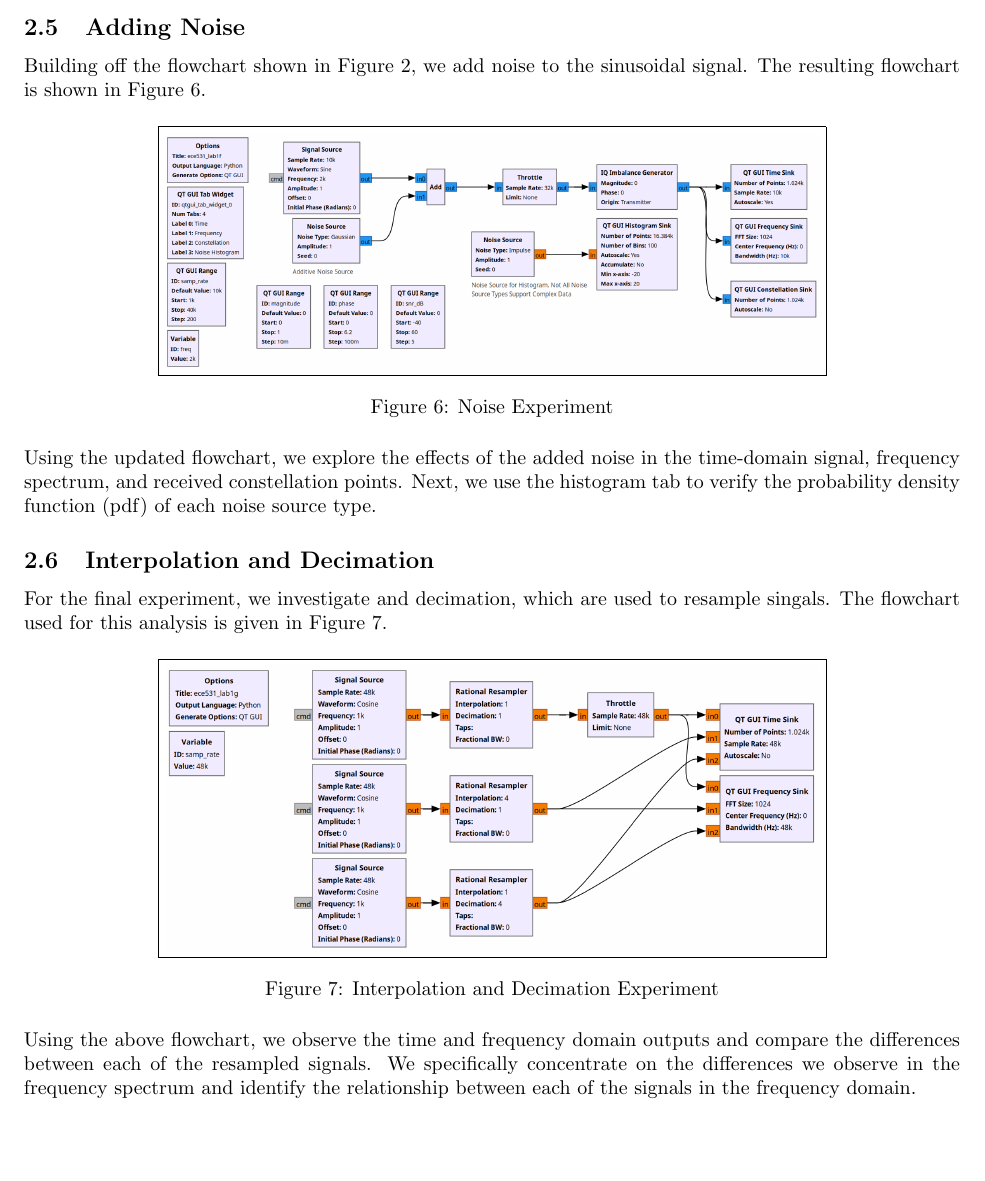
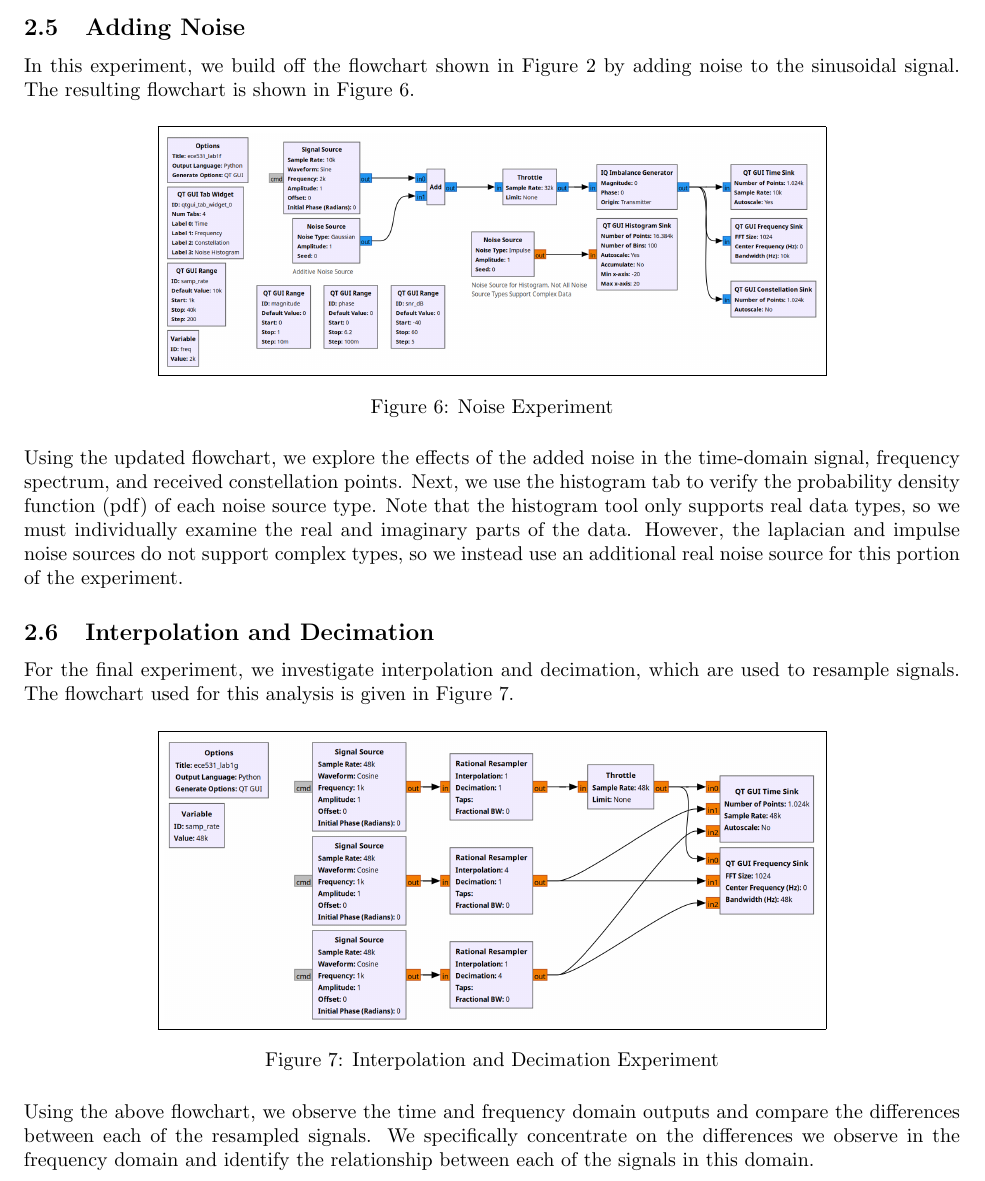
Before and after one commit to osowatzke/ECE_531_Labs, a LaTeX document (1/lab_report.tex): part of page 6 of 23, cut so that both start at the same text, the shorter picture padded with empty space. Compiled offline with pdfLaTeX.

Commit message:
Working on procedure section

```diff
--- a/1/lab_report.tex
+++ b/1/lab_report.tex
@@ -107,7 +107,7 @@ With the experiment setup, we first execute with the default values (no gain and
 
 \subsection{Adding Noise}
 
-Building off the flowchart shown in Figure \ref{fig::complex_sampling_experiment}, we add noise to the sinusoidal signal. The resulting flowchart is shown in Figure \ref{fig::noise_experiment}.
+In this experiment, we build off the flowchart shown in Figure \ref{fig::complex_sampling_experiment} by adding noise to the sinusoidal signal. The resulting flowchart is shown in Figure \ref{fig::noise_experiment}.
 
 \begin{figure}[H]
 	\centerline{\fbox{\includegraphics[width=0.7\textwidth]{noise_experiment.png}}}
@@ -115,11 +115,13 @@ Building off the flowchart shown in Figure \ref{fig::complex_sampling_experiment
 	\label{fig::noise_experiment}
 \end{figure}
 
-Using the updated flowchart, we explore the effects of the added noise in the time-domain signal, frequency spectrum, and received constellation points. Next, we use the histogram tab to verify the probability density function (pdf) of each noise source type.
+Using the updated flowchart, we explore the effects of the added noise in the time-domain signal, frequency spectrum, and received constellation points. Next, we use the histogram tab to verify the probability density function (pdf) of each noise source type. Note that the histogram tool only supports real data types, so we must individually examine the real and imaginary parts of the data. However, the laplacian and impulse noise sources do not support complex types, so we instead use an additional real noise source for this portion of the experiment.
+
+% Note that we use a separate noise source for the histogram because the laplacian and impulse noise sources do not support complex types. We
 
 \subsection{Interpolation and Decimation}
 
-For the final experiment, we investigate and decimation, which are used to resample singals. The flowchart used for this analysis is given in Figure \ref{fig::interpolation_and_decimation_experiment}.
+For the final experiment, we investigate interpolation and decimation, which are used to resample signals. The flowchart used for this analysis is given in Figure \ref{fig::interpolation_and_decimation_experiment}.
 
 \begin{figure}[H]
 	\centerline{\fbox{\includegraphics[width=0.7\textwidth]{interpolation_and_decimation_experiment.png}}}
@@ -127,7 +129,7 @@ For the final experiment, we investigate and decimation, which are used to resam
 	\label{fig::interpolation_and_decimation_experiment}
 \end{figure}
 
-Using the above flowchart, we observe the time and frequency domain outputs and compare the differences between each of the resampled signals. We specifically concentrate on the differences we observe in the frequency spectrum and identify the relationship between each of the signals in the frequency domain.
+Using the above flowchart, we observe the time and frequency domain outputs and compare the differences between each of the resampled signals. We specifically concentrate on the differences we observe in the frequency domain and identify the relationship between each of the signals in this domain.
 
 \section{Results}
 % Results and discussion of the laboratory experiment, including captured outputs, observations, and responses to laboratory questions.
```
